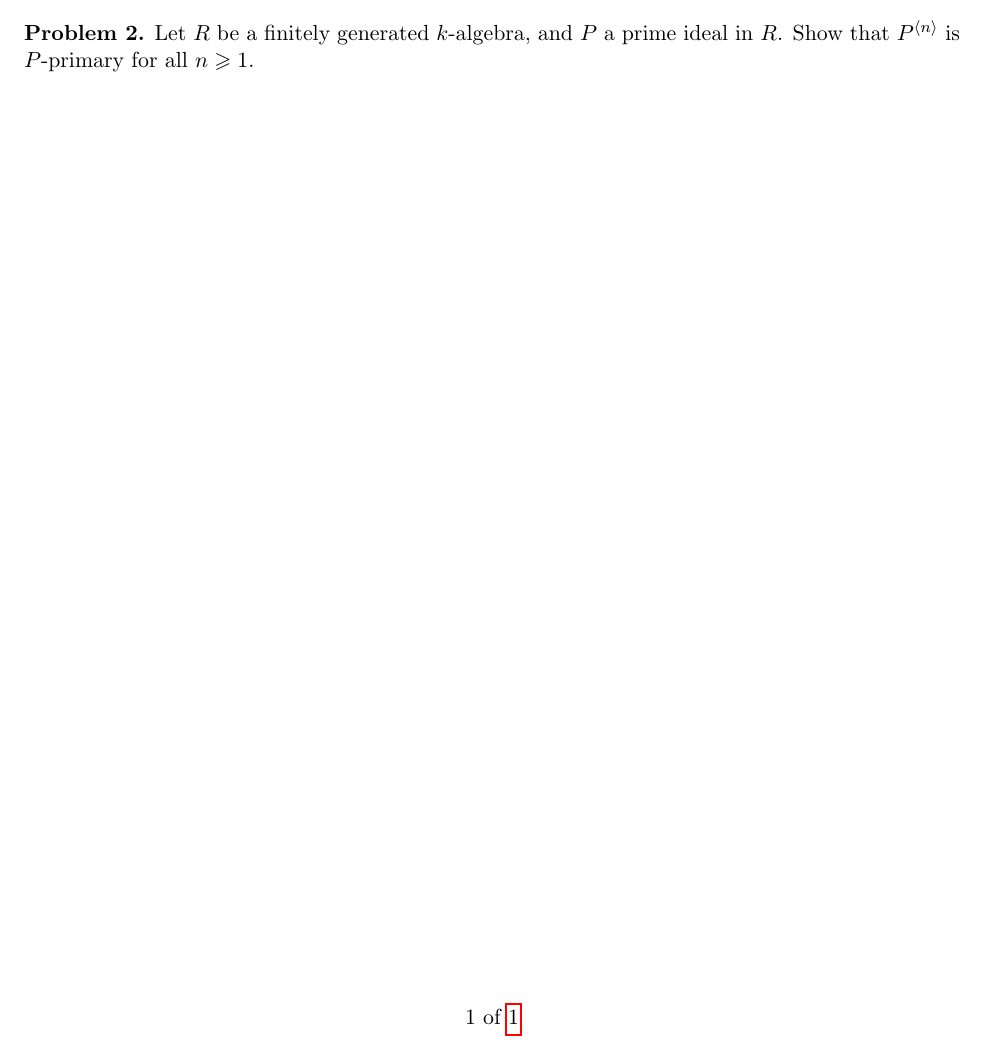
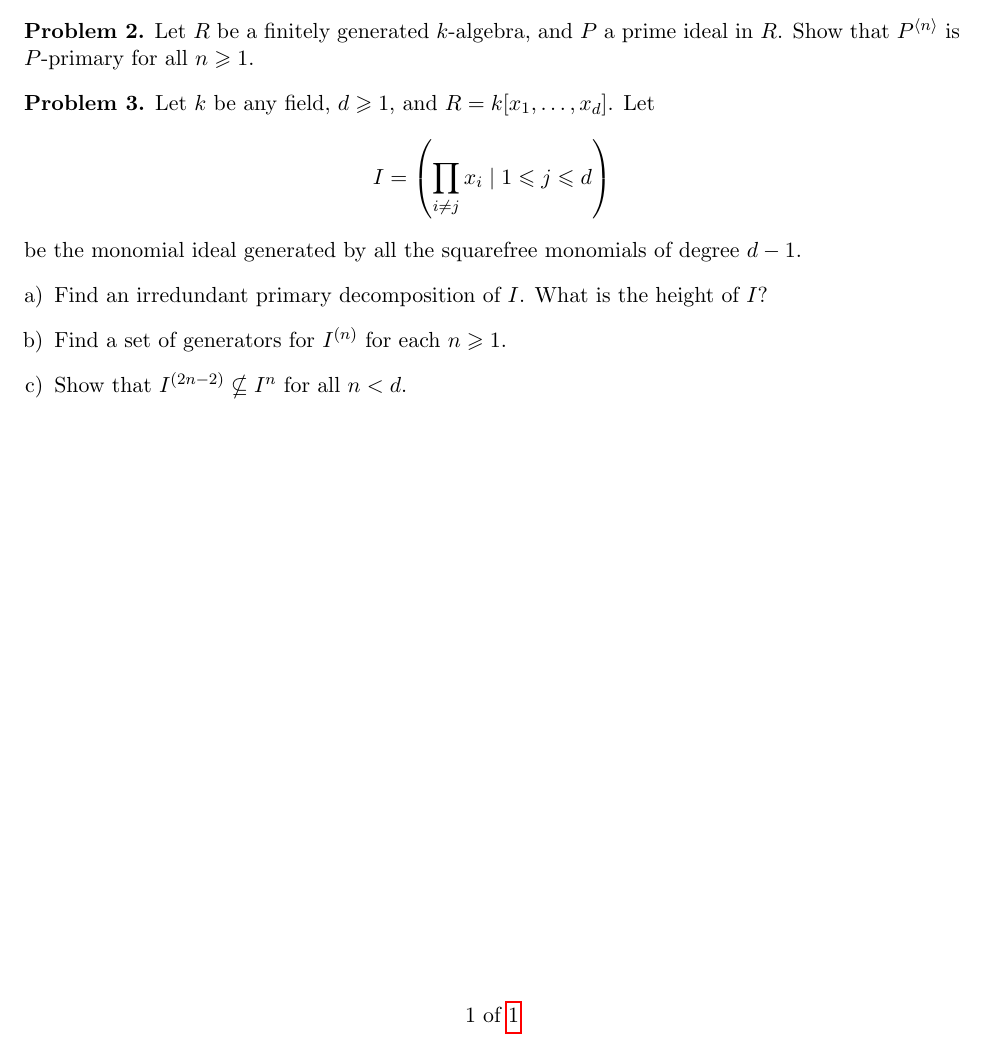
Before and after one commit to eloisagrifo/eloisagrifo.github.io, a LaTeX problem sheet (Teaching/topics2022/PSet4.tex): part of the page, cut so that both start at the same text. Compiled offline with pdfLaTeX.

Commit message:
added mon ideals problem

```diff
--- a/Teaching/topics2022/PSet4.tex
+++ b/Teaching/topics2022/PSet4.tex
@@ -68,4 +68,15 @@ To solve these problems, you are not allowed to use any additional Macaulay2 pac
 
 
 
+\begin{problem}
+	Let $k$ be any field, $d \geqslant 1$, and $R = k[x_1, \ldots, x_d]$. Let
+	$$I = \left( \prod_{i \neq j} x_{i} \mid 1 \leqslant j \leqslant d \right)$$
+	be the monomial ideal generated by all the squarefree monomials of degree $d-1$.
+	\begin{enumerate}[a)]
+		\item Find an irredundant primary decomposition of $I$. What is the height of $I$?
+		\item Find a set of generators for $I^{(n)}$ for each $n \geqslant 1$.
+		\item Show that $I^{(2n-2)} \nsubseteq I^n$ for all $n < d$.
+	\end{enumerate}
+\end{problem}
+
 \end{document}
```
Also changed, not shown: Teaching/topics2022/PSet4.pdf, 1 other file.
